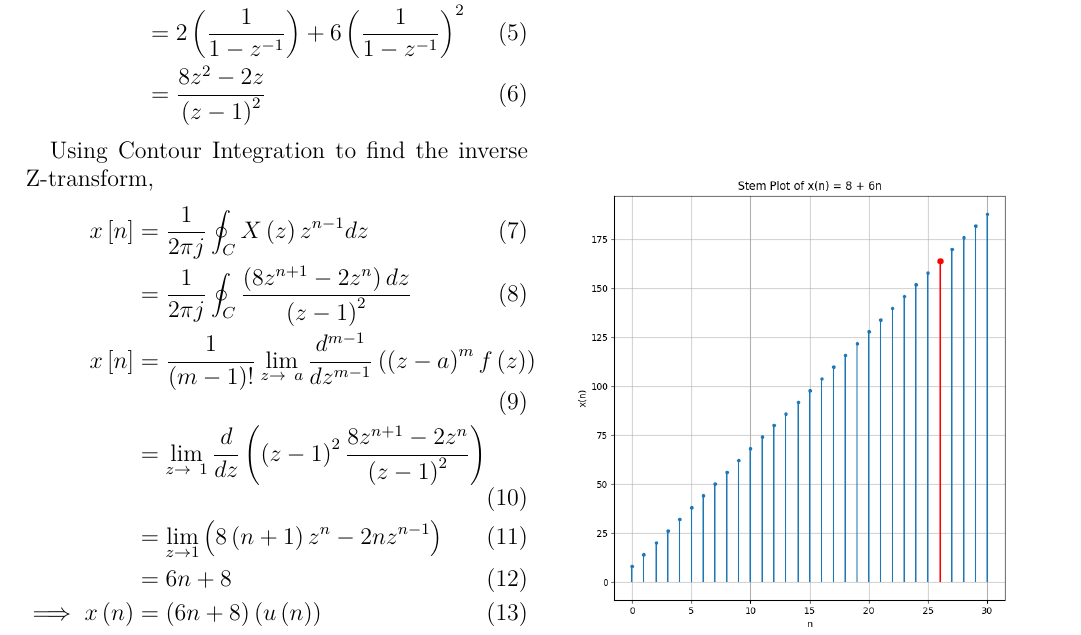
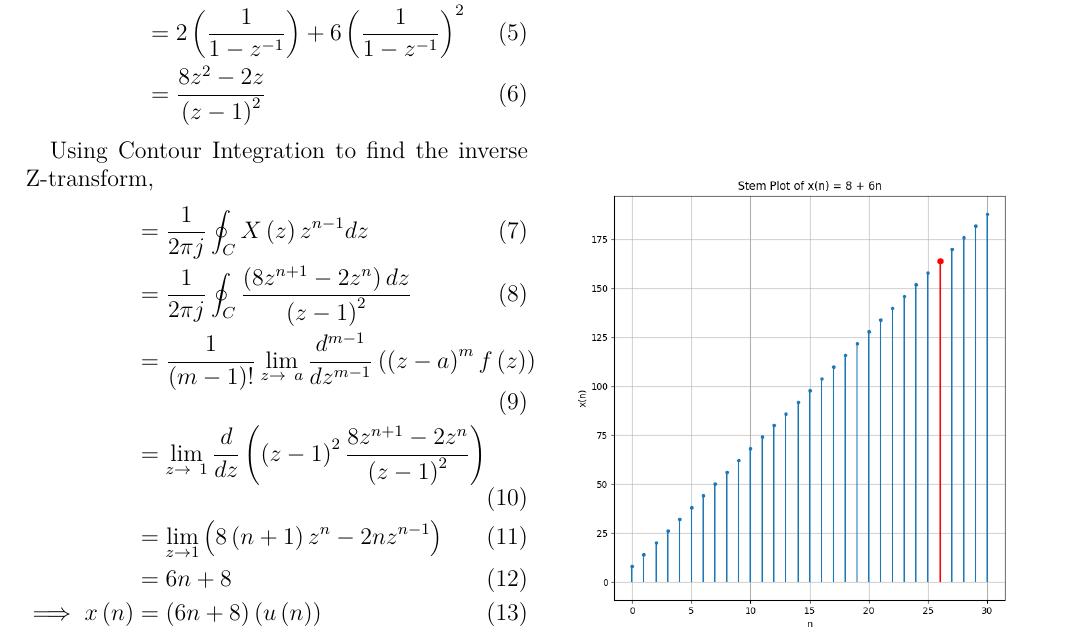
Before and after one commit to ssk1504/discrete_13, a LaTeX paper (main.tex): part of the page, cut so that both start at the same text. Compiled offline with pdfLaTeX.

Commit message:
13th iteration

```diff
--- a/main.tex
+++ b/main.tex
@@ -43,9 +43,9 @@ X\brak{z} &=  \frac{Y\brak{z}}{U\brak{z}}\\
 
 Using Contour Integration to find the inverse Z-transform,
 \begin{align}
-    x\sbrak{n} &= \frac{1}{2\pi j}\oint_C X\brak{z}z^{n-1}dz\\
+    &= \frac{1}{2\pi j}\oint_C X\brak{z}z^{n-1}dz\\
     &= \frac{1}{2\pi j}\oint_C \frac{\brak{8z^{n+1} - 2z^{n}}dz}{\brak{z-1}^2}\\
-    x\sbrak{n} &= \frac{1}{\brak{m-1}!}\lim_{z\to\ a}\frac{d^{m-1}}{dz^{m-1}}\brak{\brak{z-a}^m f\brak{z}}\\
+    &= \frac{1}{\brak{m-1}!}\lim_{z\to\ a}\frac{d^{m-1}}{dz^{m-1}}\brak{\brak{z-a}^m f\brak{z}}\\
     &= \lim_{z\to\ 1}\frac{d}{dz}\brak{\brak{z-1}^2 \frac{8z^{n+1} - 2z^n}{\brak{z-1}^2}}\\
     &= \lim_{z\to 1}\brak{8\brak{n+1}z^n - 2nz^{n-1}}\\
     &= 6n+8\\
```
Also changed, not shown: main.pdf, 1 other file.
